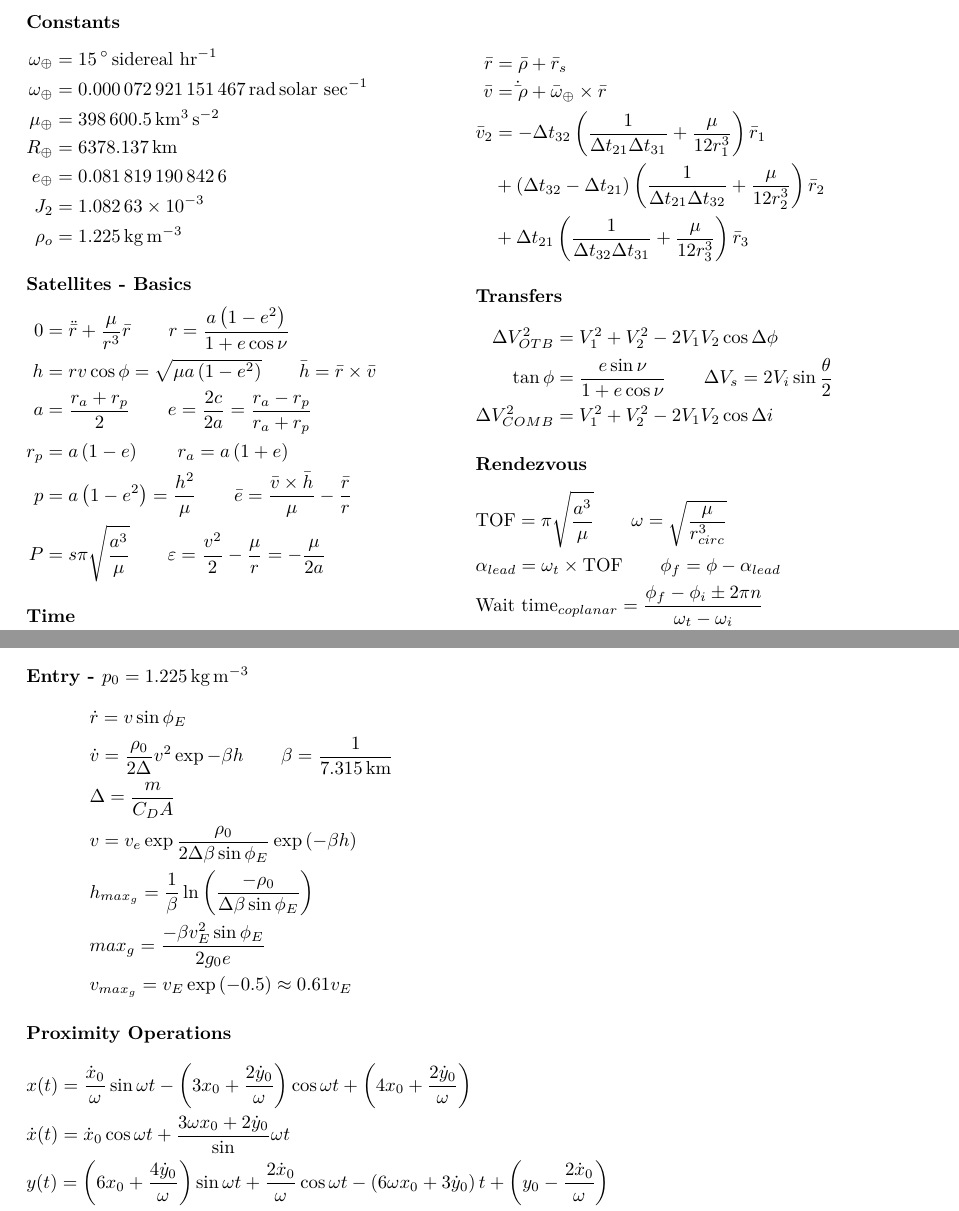
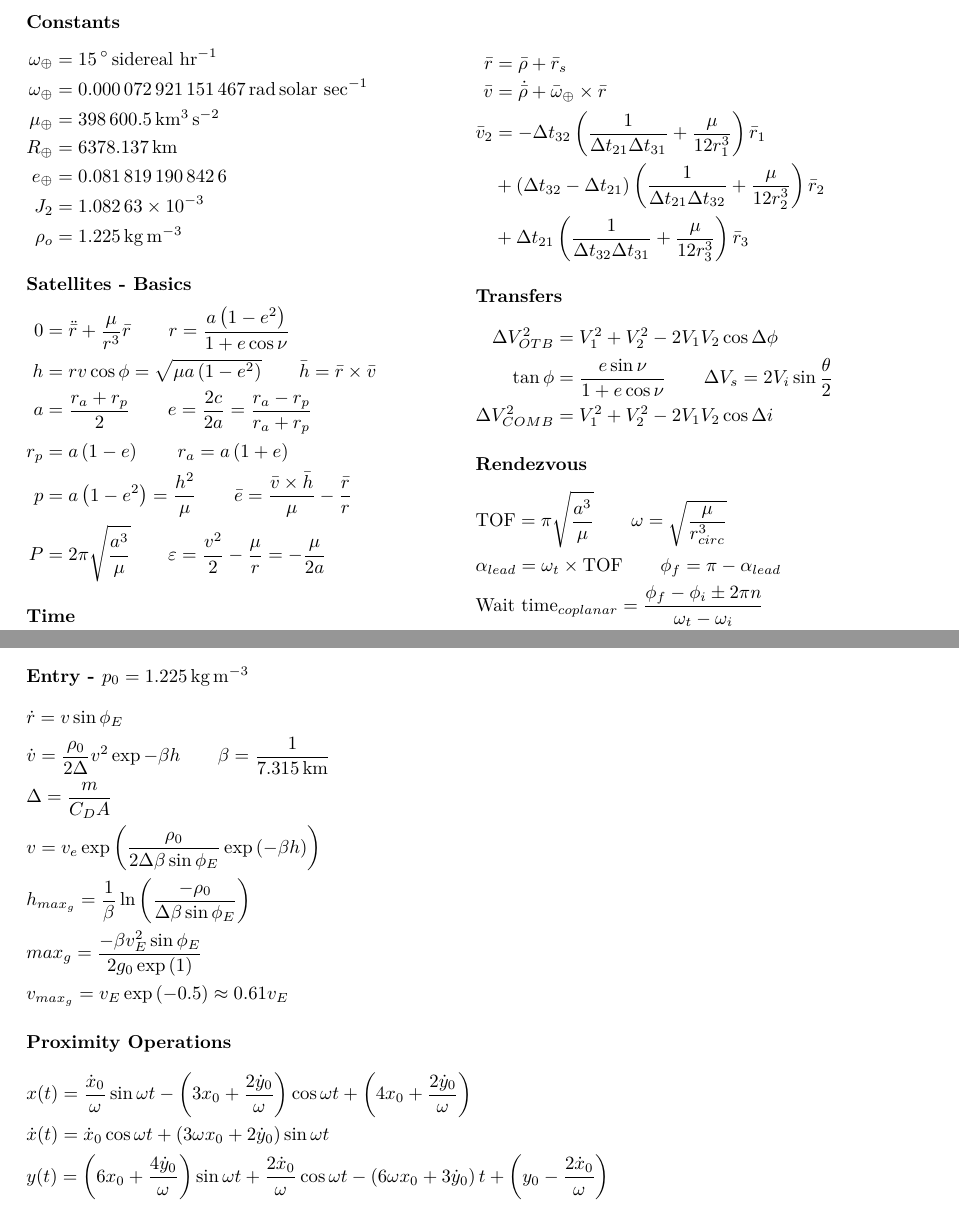
Before and after one commit to skulumani/MAE3145, a LaTeX document (Handout/astro_cheatsheet.tex): two parts of pages 1 and 2 of 2, joined at a grey line, cut so that both start at the same text. The pictures show the PDF file Handout/astro_cheatsheet.pdf that the author committed with the source.

Commit message:
Fix some typos in cheatsheet

```diff
--- a/Handout/astro_cheatsheet.tex
+++ b/Handout/astro_cheatsheet.tex
@@ -20,7 +20,7 @@
     a &= \frac{r_a + r_p}{2} \qquad e = \frac{2c}{2a} = \frac{r_a - r_p}{r_a + r_p} \\
     r_p &= a \parenth{1-e} \qquad r_a = a \parenth{1+e} \\
     p &= a \parenth{1 - e^2} = \frac{h^2}{\mu} \qquad \bar e = \frac{\bar v \times \bar h}{\mu} - \frac{\bar r}{r} \\
-    P &= s \pi \sqrt{\frac{a^3}{\mu}} \qquad \varepsilon = \frac{v^2}{2} - \frac{\mu}{r} = -\frac{\mu}{2a} &
+    P &= 2 \pi \sqrt{\frac{a^3}{\mu}} \qquad \varepsilon = \frac{v^2}{2} - \frac{\mu}{r} = -\frac{\mu}{2a} &
 \end{flalign*}
 
 \paragraph{Time}
@@ -48,7 +48,7 @@
 
 \begin{flalign*}
     \bar r &= \bar \rho + \bar r_s \\
-    \bar v &= \dot \bar \rho + \bar \omega_\oplus \times \bar r \\
+    \bar v &= \dot{ \bar \rho} + \bar \omega_\oplus \times \bar r \\
     \bar v_2 &= -\Delta t_{32} \parenth{\frac{1}{\Delta t_{21} \Delta t_{31}} + \frac{\mu}{12 r_1^3}} \bar r_1 \\
              &+ \parenth{\Delta t_{32} - \Delta t_{21}} \parenth{\frac{1}{\Delta t_{21} \Delta t_{32}} +\frac{\mu}{12 r_2^3}} \bar r_2 \\
              &+ \Delta t_{21} \parenth{\frac{1}{\Delta t_{32} \Delta t_{31}} + \frac{\mu}{12 r_3^3}} \bar r_3 &
@@ -64,7 +64,7 @@
 \paragraph{Rendezvous}
 \begin{flalign*}
     &\text{TOF} = \pi \sqrt{\frac{a^3}{\mu}} \qquad \omega = \sqrt{\frac{\mu}{r_{circ}^3}} \\
-    &\alpha_{lead} = \omega_t \times \text{TOF} \qquad \phi_f = \phi - \alpha_{lead} \\
+    &\alpha_{lead} = \omega_t \times \text{TOF} \qquad \phi_f = \pi - \alpha_{lead} \\
     &\text{Wait time}_{coplanar} = \frac{\phi_f - \phi_i \pm 2 \pi n}{\omega_t - \omega_i} \\
     &\text{Wait time}_{noncoplanar} = \frac{\phi_f - \phi_i \pm 2 \pi n}{\omega_t} = \frac{\alpha_i - \alpha_f + 2 \pi n}{\omega_t} &
 \end{flalign*}
```
Also changed, not shown: Handout/astro_cheatsheet.pdf, Handout/astro_cheatsheet.tex (10 more changed lines).
